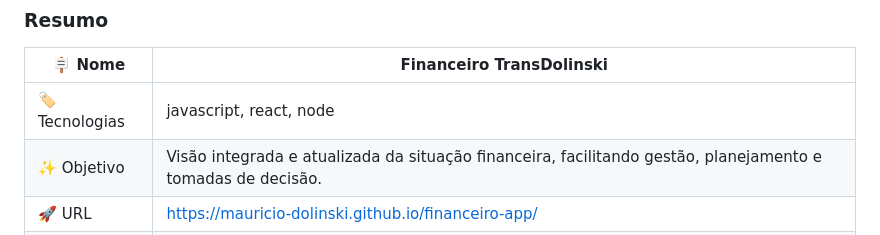
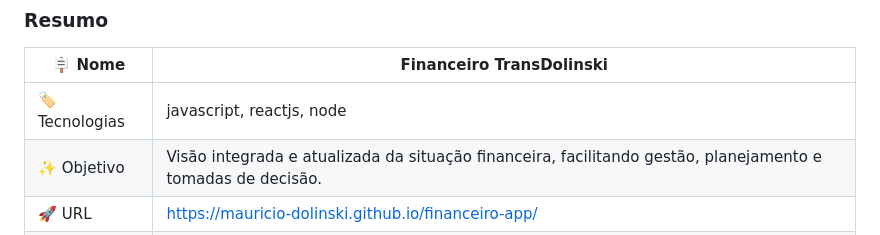
Before and after one commit to Mauricio-Dolinski/financeiro-app, a Markdown page: README.md, the part around the change. GitHub-like rendering.

```diff
--- a/README.md
+++ b/README.md
@@ -8,7 +8,7 @@ Back-end: https://github.com/Mauricio-Dolinski/financeiro-api
 
 | :placard: Nome |  **Financeiro TransDolinski**
 | --------------------  | -------
-| :label:Tecnologias | javascript, react, node
+| :label:Tecnologias | javascript, reactjs, node
 | :sparkles: Objetivo   | Visão integrada e atualizada da situação financeira, facilitando gestão, planejamento e tomadas de decisão.
 | :rocket: URL        | https://mauricio-dolinski.github.io/financeiro-app/
 | :fire: Desafios     | Fazer uma aplicação de Front-end que consuma uma api RESTful
```
